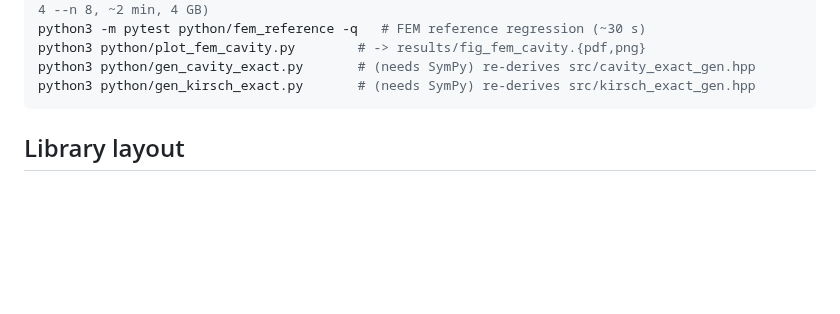
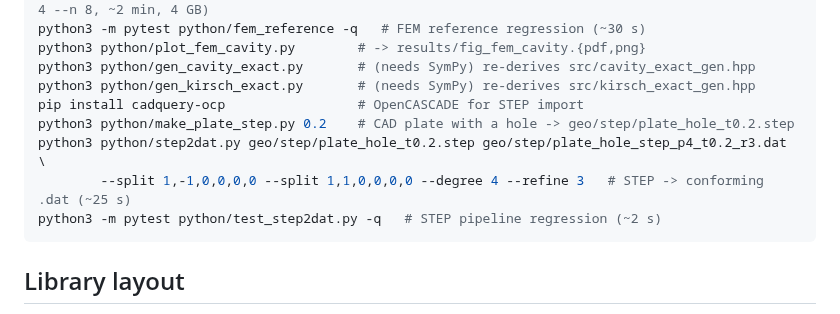
Before and after one commit to Fakasht10/Igabem-elasticity-, a Markdown page: README.md, the part around the change. Rendered like a GitHub page; blank space fills up the shorter version.

````diff
--- a/README.md
+++ b/README.md
@@ -58,6 +58,11 @@ python3 -m pytest python/fem_reference -q   # FEM reference regression (~30 s)
 python3 python/plot_fem_cavity.py        # -> results/fig_fem_cavity.{pdf,png}
 python3 python/gen_cavity_exact.py       # (needs SymPy) re-derives src/cavity_exact_gen.hpp
 python3 python/gen_kirsch_exact.py       # (needs SymPy) re-derives src/kirsch_exact_gen.hpp
+pip install cadquery-ocp                 # OpenCASCADE for STEP import
+python3 python/make_plate_step.py 0.2    # CAD plate with a hole -> geo/step/plate_hole_t0.2.step
+python3 python/step2dat.py geo/step/plate_hole_t0.2.step geo/step/plate_hole_step_p4_t0.2_r3.dat \
+        --split 1,-1,0,0,0,0 --split 1,1,0,0,0,0 --degree 4 --refine 3   # STEP -> conforming .dat (~25 s)
+python3 -m pytest python/test_step2dat.py -q   # STEP pipeline regression (~2 s)
 ```
 
 ## Library layout
````
Also changed, not shown: results/step/fig_step_census.png (added), results/step/fig_step_plate.png (added), 10 other files.
